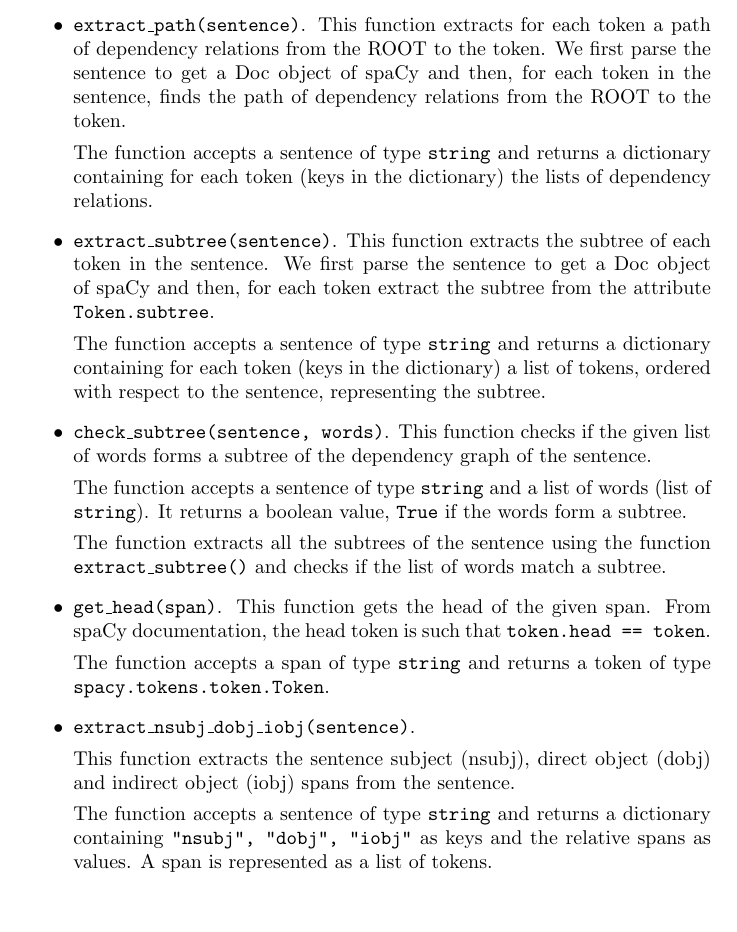
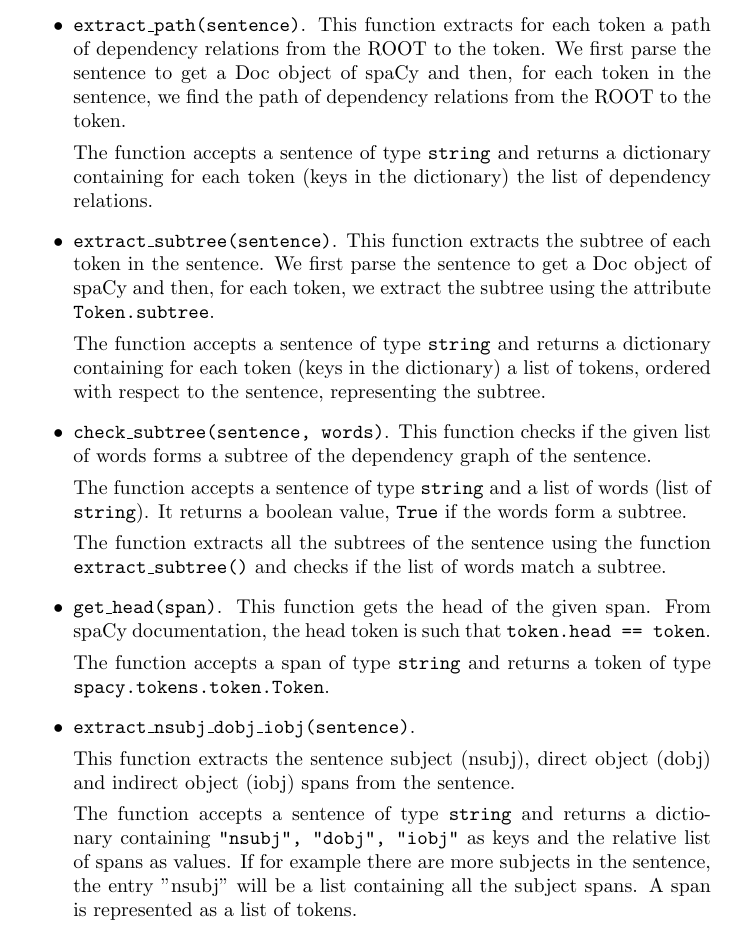
Before and after one commit to DavideLusuardi/NLU_Assignment1_report, a LaTeX document (report.tex): part of page 2 of 2, cut so that both start at the same text, the shorter picture padded with empty space. Compiled offline with pdfLaTeX.

Commit message:
minor fixes + fix If for example there are more subjects in the sentence, the entry nsubj will be a list containing

```diff
--- a/report.tex
+++ b/report.tex
@@ -45,13 +45,13 @@ The following functions has been implemented.
 \begin{itemize}
     \item \texttt{extract\_path(sentence)}. This function extracts for each token a path of dependency relations from the
     ROOT to the token. We first parse the sentence to get a Doc object of spaCy and then, for each token in the sentence,
-    finds the path of dependency relations from the ROOT to the token.
+    we find the path of dependency relations from the ROOT to the token.
 
     The function accepts a sentence of type \texttt{string} and returns a dictionary containing for each token (keys in the dictionary)
-    the lists of dependency relations.
+    the list of dependency relations.
 
     \item \texttt{extract\_subtree(sentence)}. This function extracts the subtree of each token in the sentence. We first parse
-    the sentence to get a Doc object of spaCy and then, for each token extract the subtree from the attribute \texttt{Token.subtree}.
+    the sentence to get a Doc object of spaCy and then, for each token, we extract the subtree using the attribute \texttt{Token.subtree}.
 
     The function accepts a sentence of type \texttt{string} and returns a dictionary containing for each token (keys in the dictionary)
     a list of tokens, ordered with respect to the sentence, representing the subtree.
@@ -76,7 +76,8 @@ The following functions has been implemented.
     indirect object (iobj) spans from the sentence.
 
     The function accepts a sentence of type \texttt{string} and returns a dictionary containing \texttt{"nsubj", "dobj", "iobj"} as keys
-    and the relative spans as values. A span is represented as a list of tokens.
+    and the relative list of spans as values. If for example there are more subjects in the sentence, the entry "nsubj" will be a list
+    containing all the subject spans. A span is represented as a list of tokens.
 
 
 \end{itemize}
```
Also changed, not shown: report.pdf.
